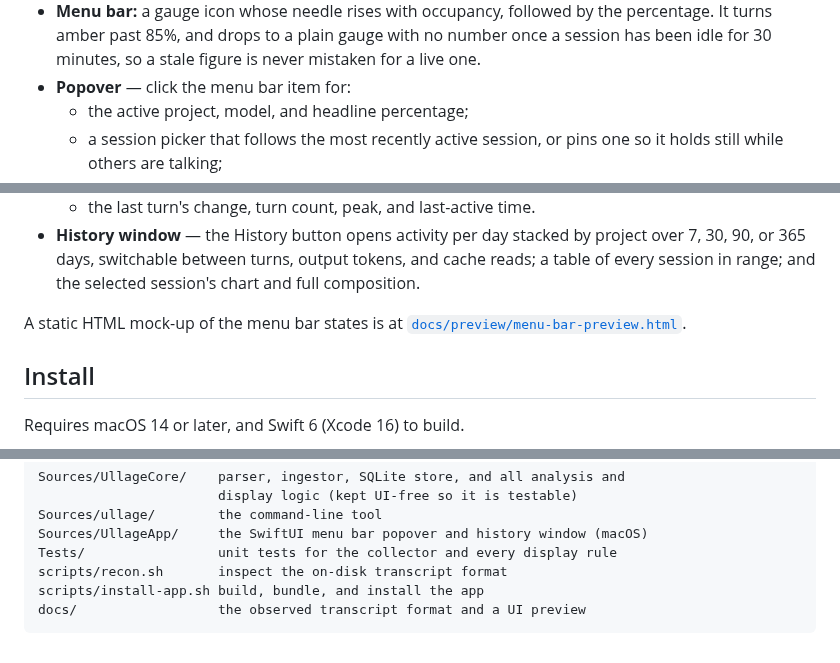
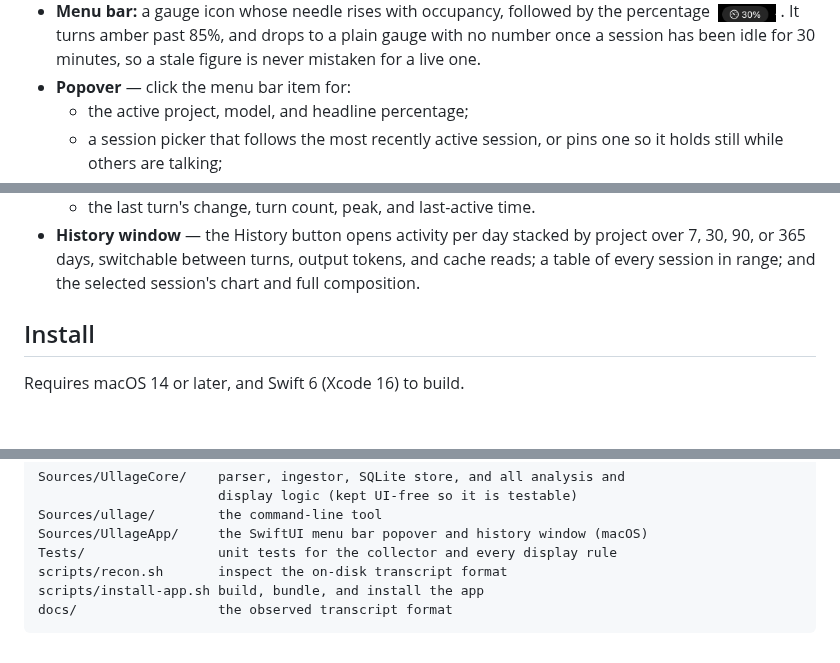
Before and after one commit to sturdynut/Ullage, a Markdown page: README.md, 3 parts joined by grey strips. Drawn GitHub-style; pictures changed too: docs/screenshots/menu-bar.png (added); blank space fills up the shorter version.

Commit message:
README: real screenshots, drop the HTML preview
Replace the HTML mock-up reference with actual screenshots — the popover
(headline, context-per-turn chart, and the window-composition bar) and a
close-up of the menu bar gauge and percentage — under "What it looks like".

Co-Authored-By: Claude Opus 4.8 <noreply@anthropic.com>
Claude-Session: https://claude.ai/code/session_011jFbv8dApEKNnFzhMeVzg9

````diff
--- a/README.md
+++ b/README.md
@@ -24,7 +30,8 @@ Everything stays on your machine. Nothing is uploaded.
 - **Menu bar:** a gauge icon whose needle rises with occupancy, followed by the
-  percentage. It turns amber past 85%, and drops to a plain gauge with no number
-  once a session has been idle for 30 minutes, so a stale figure is never
-  mistaken for a live one.
+  percentage &nbsp;<img src="docs/screenshots/menu-bar.png" alt="Ullage menu bar item showing a gauge icon and 30%" height="18" valign="middle">&nbsp;. It
+  turns amber past 85%, and drops to a plain gauge with no number once a session
+  has been idle for 30 minutes, so a stale figure is never mistaken for a live
+  one.
 - **Popover** — click the menu bar item for:
   - the active project, model, and headline percentage;
   - a session picker that follows the most recently active session, or pins one
@@ -41,9 +48,6 @@ Everything stays on your machine. Nothing is uploaded.
   project over 7, 30, 90, or 365 days, switchable between turns, output tokens,
   and cache reads; a table of every session in range; and the selected session's
   chart and full composition.
-
-A static HTML mock-up of the menu bar states is at
-[`docs/preview/menu-bar-preview.html`](docs/preview/menu-bar-preview.html).
 
 ## Install
 
@@ -179,5 +183,5 @@ Sources/UllageApp/     the SwiftUI menu bar popover and history window (macOS)
 Tests/                 unit tests for the collector and every display rule
 scripts/recon.sh       inspect the on-disk transcript format
 scripts/install-app.sh build, bundle, and install the app
-docs/                  the observed transcript format and a UI preview
+docs/                  the observed transcript format
 ```
````
Also changed, not shown: other parts of README.md (+6 -0 lines), docs/screenshots/popover.png (added).
